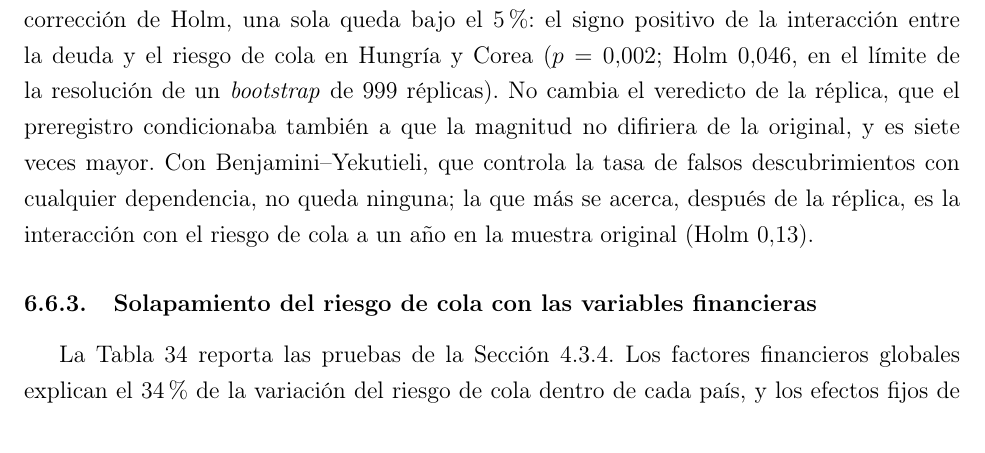
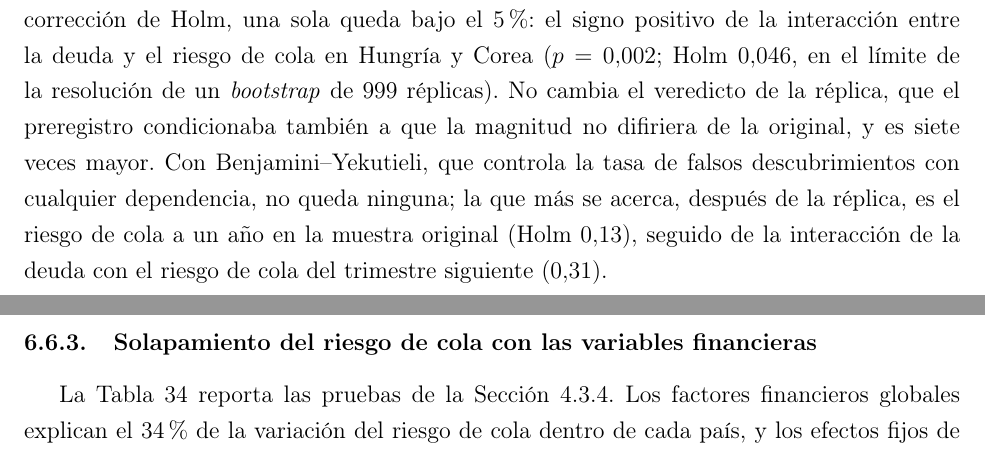
Before and after one commit to mauriciovalenzuela742/Financial-fragility-tail-risk-and-sovereign-spread-in-emerging-economies, a LaTeX thesis (4_Redaccion/envios/paper_empirico/main.tex, which reads 4_Redaccion/envios/paper_empirico/cuerpo.tex): part of page 95 of 147 before the commit and two parts of pages 95 and 96 of 148 after it, the two joined at a grey line, cut so that both start at the same text. Compiled offline with pdfLaTeX.

Commit message:
Corrige a qué hipótesis corresponde el Holm 0,13 de la corrección global
El 0,13 sobre las 23 hipótesis es R2-H3 (el riesgo de cola a un año), no su
interacción; la interacción de la deuda con el riesgo de cola (R-H3) tiene 0,31
(NUMEROS_CANONICOS §38). Tesis y paper recompilados (165 y 148 pp.); copia del
PDF de la tesis y tesis_latex.zip al día.

Co-Authored-By: Claude Opus 5.5 <noreply@anthropic.com>

```diff
--- a/4_Redaccion/envios/paper_empirico/cuerpo.tex
+++ b/4_Redaccion/envios/paper_empirico/cuerpo.tex
@@ -1678,7 +1678,7 @@ La simulación de una versión anterior generaba las muestras artificiales con e
 
 \textbf{Comparaciones múltiples.} La interacción se contrasta en varias muestras y regímenes, y con seis contrastes alguno puede resultar significativo por azar. Con la corrección de \citet{Holm1979} sobre esa familia ($p$ de Driscoll--Kraay), la interacción en el grupo de once economías fuera de las crisis ($p=0{,}001$; corregido, $0{,}005$) y su diferencia con Polonia e India ($0{,}002$; corregido, $0{,}009$) se mantienen, mientras que las sumas bajo \textit{Backstop} ($0{,}03$; corregido, $0{,}12$) y \textit{EMstress} ($0{,}08$; corregido, $0{,}24$) dejan de ser significativas. La corrección no cuenta las agrupaciones que pudieron probarse antes de llegar a esa, y por eso no saca a ese resultado de la categoría de exploratorio (Sección~\ref{sec:participacion-extranjera}). Las correcciones de Holm sobre los componentes de la resiliencia y sobre la familia preespecificada de la participación extranjera están en las Tablas~\ref{tab:reservas} y~\ref{tab:participacion}.
 
-\textbf{Corrección sobre los ocho preregistros.} Las 23 hipótesis primarias de los ocho preregistros ---las 14 de la inferencia conjunta (Sección~\ref{sec:inferencia-conjunta}), la réplica externa y el instrumento, la prueba del modelo en puntos básicos y las seis de las preguntas de portafolio (Secciones~\ref{sec:quant-prereg} y~\ref{sec:quant2-prereg})--- se corrigen también juntas (\texttt{p66\_inferencia\_global.py}). Con la corrección de Holm, una sola queda bajo el 5\%: el signo positivo de la interacción entre la deuda y el riesgo de cola en Hungría y Corea ($p=0{,}002$; Holm $0{,}046$, en el límite de la resolución de un \textit{bootstrap} de 999 réplicas). No cambia el veredicto de la réplica, que el preregistro condicionaba también a que la magnitud no difiriera de la original, y es siete veces mayor. Con Benjamini--Yekutieli, que controla la tasa de falsos descubrimientos con cualquier dependencia, no queda ninguna; la que más se acerca, después de la réplica, es la interacción con el riesgo de cola a un año en la muestra original (Holm $0{,}13$).
+\textbf{Corrección sobre los ocho preregistros.} Las 23 hipótesis primarias de los ocho preregistros ---las 14 de la inferencia conjunta (Sección~\ref{sec:inferencia-conjunta}), la réplica externa y el instrumento, la prueba del modelo en puntos básicos y las seis de las preguntas de portafolio (Secciones~\ref{sec:quant-prereg} y~\ref{sec:quant2-prereg})--- se corrigen también juntas (\texttt{p66\_inferencia\_global.py}). Con la corrección de Holm, una sola queda bajo el 5\%: el signo positivo de la interacción entre la deuda y el riesgo de cola en Hungría y Corea ($p=0{,}002$; Holm $0{,}046$, en el límite de la resolución de un \textit{bootstrap} de 999 réplicas). No cambia el veredicto de la réplica, que el preregistro condicionaba también a que la magnitud no difiriera de la original, y es siete veces mayor. Con Benjamini--Yekutieli, que controla la tasa de falsos descubrimientos con cualquier dependencia, no queda ninguna; la que más se acerca, después de la réplica, es el riesgo de cola a un año en la muestra original (Holm $0{,}13$), seguido de la interacción de la deuda con el riesgo de cola del trimestre siguiente ($0{,}31$).
 
 \subsubsection{Solapamiento del riesgo de cola con las variables financieras}
 \label{sec:robustez-solapamiento}
```
Also changed, not shown: 4_Redaccion/tesis/capitulos/04_resultados.tex (+1 -1 lines), 4_Redaccion/envios/paper_empirico/main.pdf, 3 other files.
